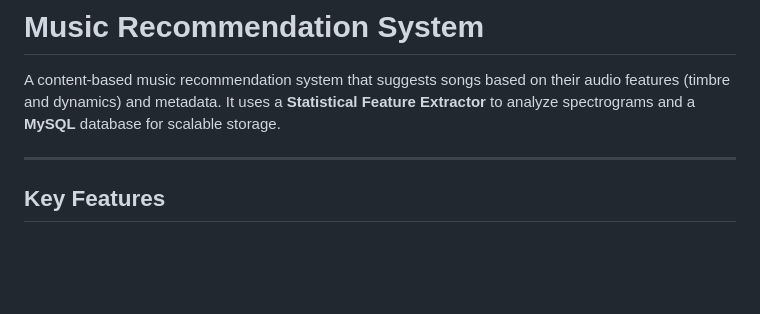
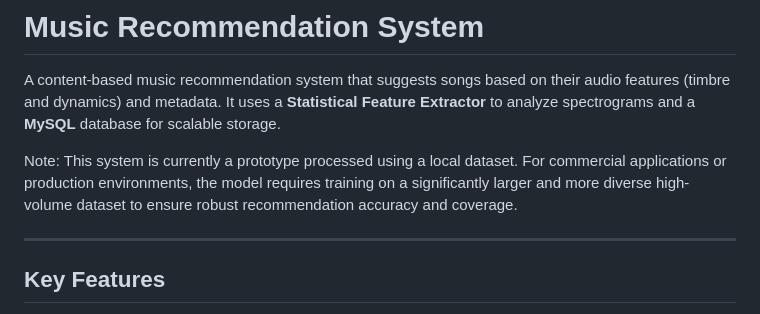
Before and after one commit to Kaustav2500/music-recommender-with-audio-recognition, a Markdown page: README.md, the part around the change. Drawn GitHub-style; blank space fills up the shorter version.

Commit message:
Update README with prototype and dataset note
Added a note about the prototype status and dataset requirements for commercial use.

```diff
--- a/README.md
+++ b/README.md
@@ -1,6 +1,8 @@
 # Music Recommendation System
 
 A content-based music recommendation system that suggests songs based on their audio features (timbre and dynamics) and metadata. It uses a **Statistical Feature Extractor** to analyze spectrograms and a **MySQL** database for scalable storage.
+
+Note: This system is currently a prototype processed using a local dataset. For commercial applications or production environments, the model requires training on a significantly larger and more diverse high-volume dataset to ensure robust recommendation accuracy and coverage.
 
 ---
 
```
